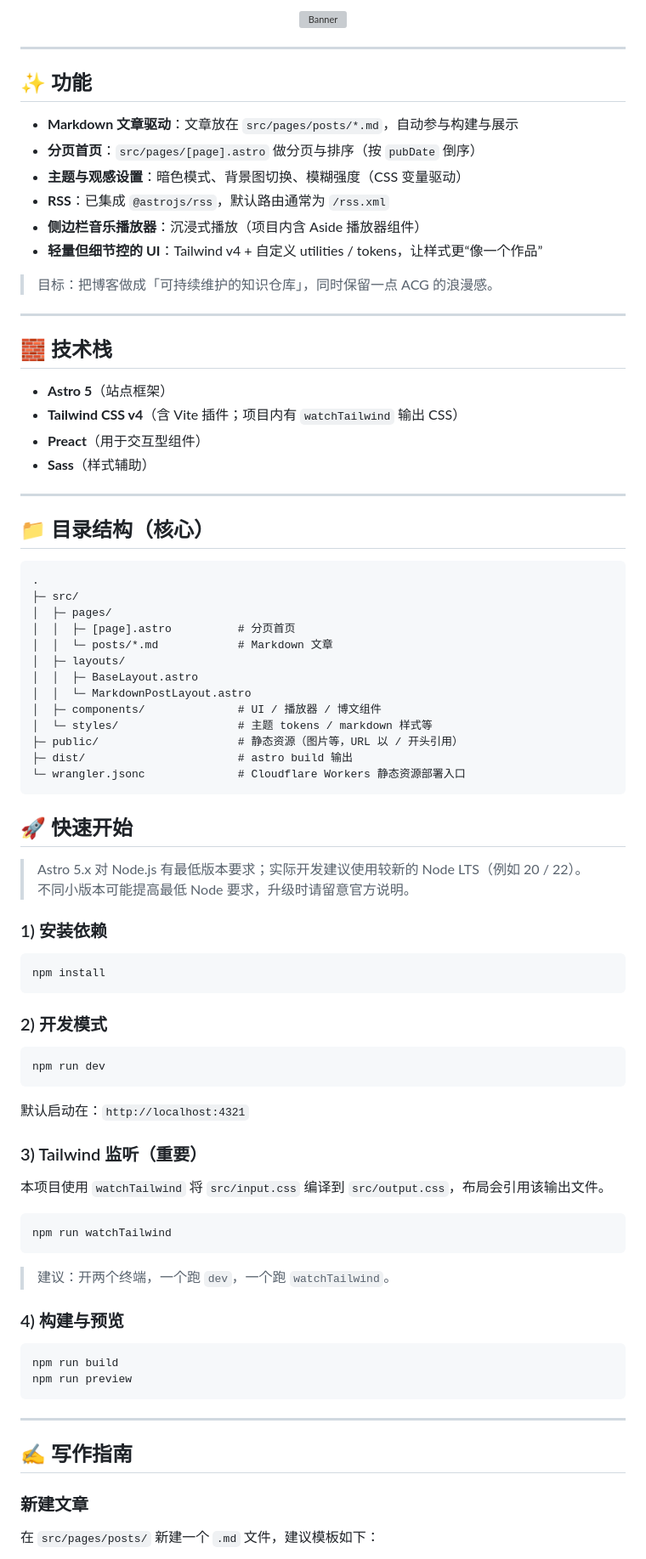
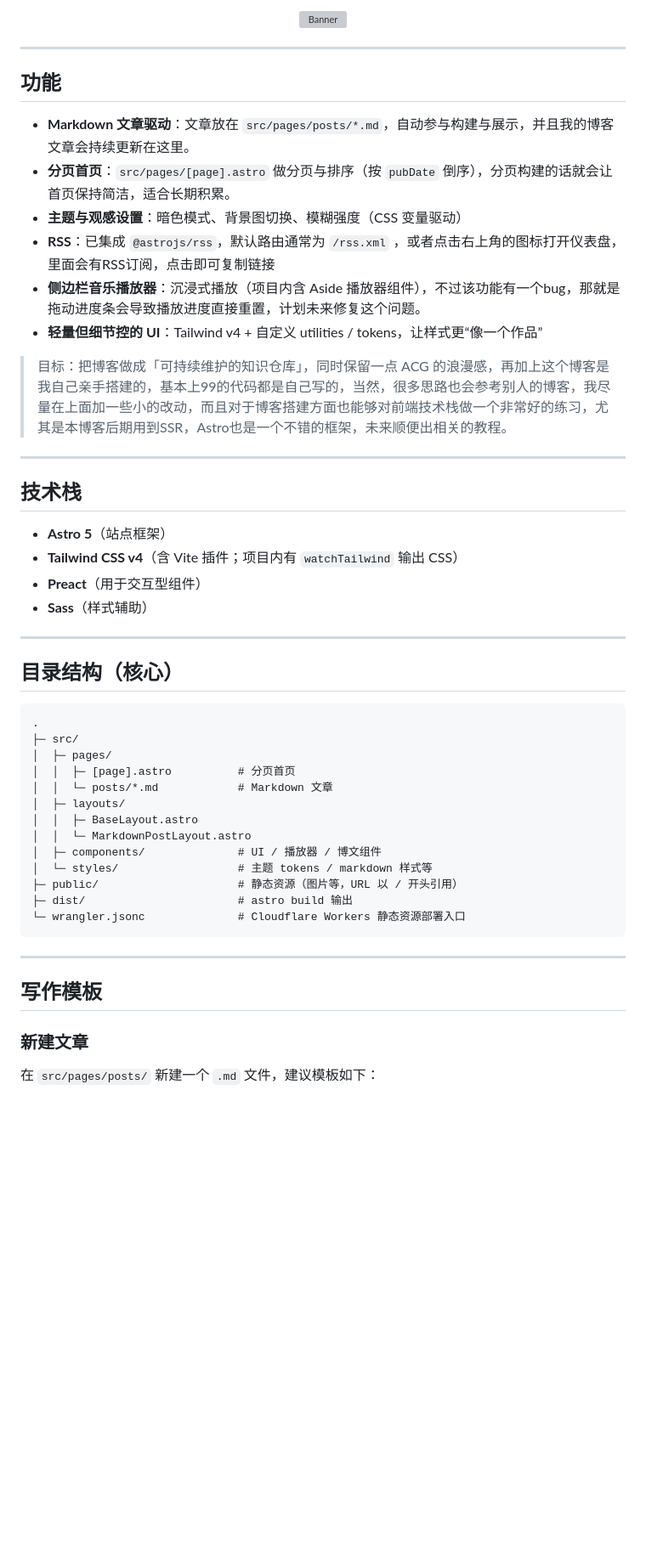
Before and after one commit to AsahinaMafuuyuu/Mnemosyne-Archive, a Markdown page: README.md, the part around one of its changes. Shown at 85% size. Rendered like a GitHub page; blank space fills up the shorter version; grey boxes are pictures that could not be loaded.

Commit message:
docs(README): change readme

````diff
--- a/README.md
+++ b/README.md
@@ -41,20 +41,20 @@ Mnemosyne-Archive README
 
 ---
 
-## ✨ 功能
+## 功能
 
-- **Markdown 文章驱动**：文章放在 `src/pages/posts/*.md`，自动参与构建与展示
-- **分页首页**：`src/pages/[page].astro` 做分页与排序（按 `pubDate` 倒序）
+- **Markdown 文章驱动**：文章放在 `src/pages/posts/*.md`，自动参与构建与展示，并且我的博客文章会持续更新在这里。
+- **分页首页**：`src/pages/[page].astro` 做分页与排序（按 `pubDate` 倒序），分页构建的话就会让首页保持简洁，适合长期积累。
 - **主题与观感设置**：暗色模式、背景图切换、模糊强度（CSS 变量驱动）
-- **RSS**：已集成 `@astrojs/rss`，默认路由通常为 `/rss.xml`
-- **侧边栏音乐播放器**：沉浸式播放（项目内含 Aside 播放器组件）
+- **RSS**：已集成 `@astrojs/rss`，默认路由通常为 `/rss.xml` ，或者点击右上角的图标打开仪表盘，里面会有RSS订阅，点击即可复制链接
+- **侧边栏音乐播放器**：沉浸式播放（项目内含 Aside 播放器组件），不过该功能有一个bug，那就是拖动进度条会导致播放进度直接重置，计划未来修复这个问题。
 - **轻量但细节控的 UI**：Tailwind v4 + 自定义 utilities / tokens，让样式更“像一个作品”
 
-> 目标：把博客做成「可持续维护的知识仓库」，同时保留一点 ACG 的浪漫感。
+> 目标：把博客做成「可持续维护的知识仓库」，同时保留一点 ACG 的浪漫感，再加上这个博客是我自己亲手搭建的，基本上99的代码都是自己写的，当然，很多思路也会参考别人的博客，我尽量在上面加一些小的改动，而且对于博客搭建方面也能够对前端技术栈做一个非常好的练习，尤其是本博客后期用到SSR，Astro也是一个不错的框架，未来顺便出相关的教程。
 
 ---
 
-## 🧱 技术栈
+## 技术栈
 
 - **Astro 5**（站点框架）
 - **Tailwind CSS v4**（含 Vite 插件；项目内有 `watchTailwind` 输出 CSS）
@@ -63,7 +63,7 @@ Mnemosyne-Archive README
 
 ---
 
-## 📁 目录结构（核心）
+## 目录结构（核心）
 
 ```text
 .
@@ -80,45 +80,10 @@ Mnemosyne-Archive README
 ├─ dist/                       # astro build 输出
 └─ wrangler.jsonc              # Cloudflare Workers 静态资源部署入口
 ```
-## 🚀 快速开始
-
-> Astro 5.x 对 Node.js 有最低版本要求；实际开发建议使用较新的 Node LTS（例如 20 / 22）。
-> 不同小版本可能提高最低 Node 要求，升级时请留意官方说明。
-
-### 1) 安装依赖
-
-```bash
-npm install
-```
-
-### 2) 开发模式
-
-```bash
-npm run dev
-```
-
-默认启动在：`http://localhost:4321`
-
-### 3) Tailwind 监听（重要）
-
-本项目使用 `watchTailwind` 将 `src/input.css` 编译到 `src/output.css`，布局会引用该输出文件。
-
-```bash
-npm run watchTailwind
-```
-
-> 建议：开两个终端，一个跑 `dev`，一个跑 `watchTailwind`。
-
-### 4) 构建与预览
-
-```bash
-npm run build
-npm run preview
-```
 
 ---
 
-## ✍️ 写作指南
+## 写作模板
 
 ### 新建文章
 
````
Also changed, not shown: other parts of README.md (+17 -32 lines), 1 other file.
